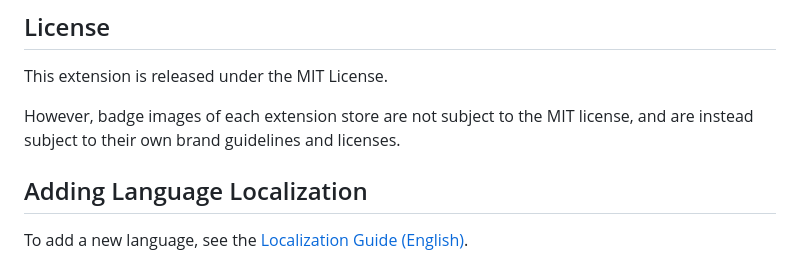
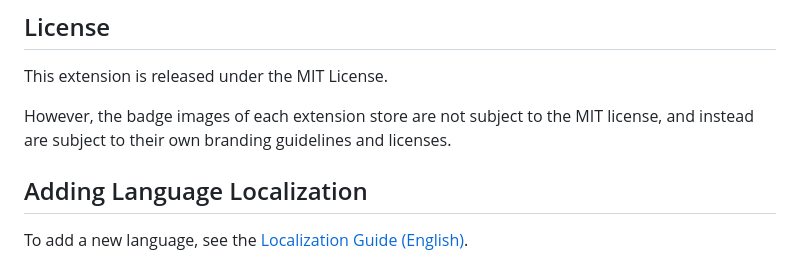
Before and after one commit to Robot-Inventor/shadowban-scanner, a Markdown page: README.md, the part around the change. GitHub-like rendering.

Commit message:
doc: fix grammar

```diff
--- a/README.md
+++ b/README.md
@@ -55,7 +55,7 @@ This extension performs all processing on the user's computer. No data is transm
 
 This extension is released under the MIT License.
 
-However, badge images of each extension store are not subject to the MIT license, and are instead subject to their own brand guidelines and licenses.
+However, the badge images of each extension store are not subject to the MIT license, and instead are subject to their own branding guidelines and licenses.
 
 ## Adding Language Localization
 
```
